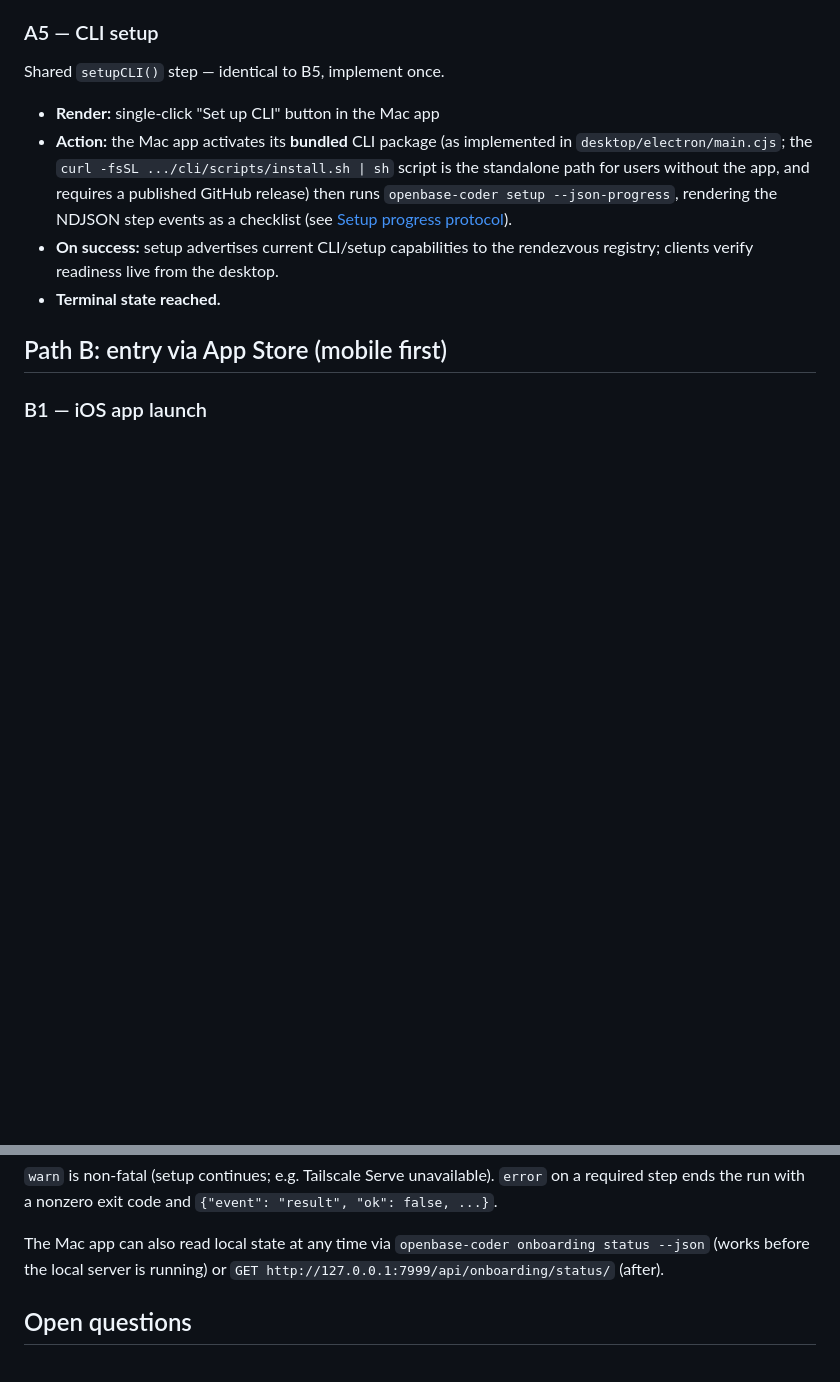
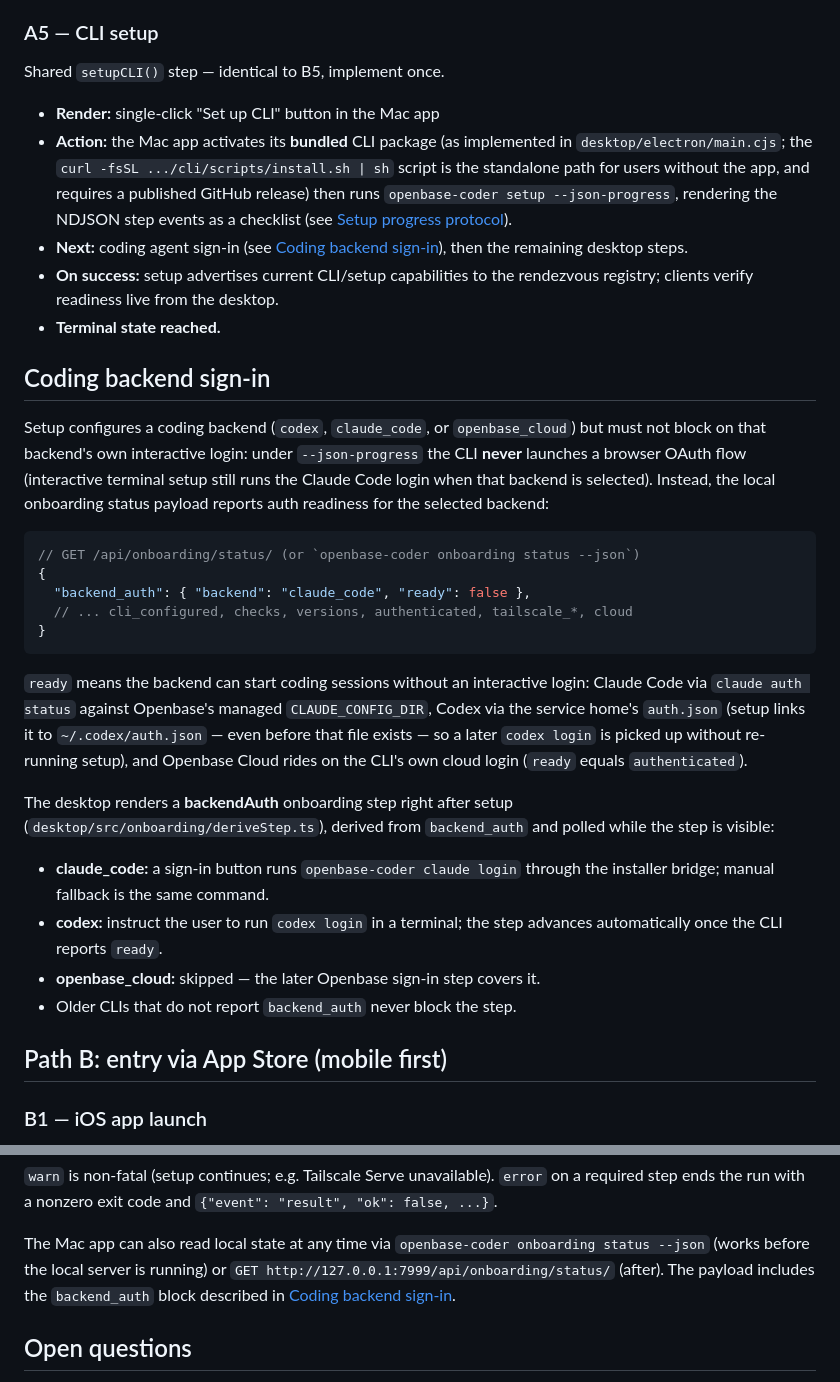
Before and after one commit to JoaquinStudent/sous_chef, a Markdown page: specs/onboarding/README.md, 2 parts joined by grey strips. Drawn GitHub-style; blank space fills up the shorter version.

Commit message:
Document coding backend sign-in in onboarding spec
Describe the backend_auth block in the local onboarding status payload,
the desktop backendAuth step after CLI setup, and the rule that setup
--json-progress never launches an interactive backend login.

Agent-Thread-Id: 9ff31aeb-6243-43c8-9911-0f098f744135

````diff
--- a/specs/onboarding/README.md
+++ b/specs/onboarding/README.md
@@ -141,9 +141,47 @@ Shared `setupCLI()` step — identical to B5, implement once.
   path for users without the app, and requires a published GitHub release)
   then runs `openbase-coder setup --json-progress`, rendering the NDJSON step
   events as a checklist (see [Setup progress protocol](#setup-progress-protocol)).
+- **Next:** coding agent sign-in (see
+  [Coding backend sign-in](#coding-backend-sign-in)), then the remaining
+  desktop steps.
 - **On success:** setup advertises current CLI/setup capabilities to the
   rendezvous registry; clients verify readiness live from the desktop.
 - **Terminal state reached.**
+
+## Coding backend sign-in
+
+Setup configures a coding backend (`codex`, `claude_code`, or
+`openbase_cloud`) but must not block on that backend's own interactive
+login: under `--json-progress` the CLI **never** launches a browser OAuth
+flow (interactive terminal setup still runs the Claude Code login when that
+backend is selected). Instead, the local onboarding status payload reports
+auth readiness for the selected backend:
+
+```jsonc
+// GET /api/onboarding/status/ (or `openbase-coder onboarding status --json`)
+{
+  "backend_auth": { "backend": "claude_code", "ready": false },
+  // ... cli_configured, checks, versions, authenticated, tailscale_*, cloud
+}
+```
+
+`ready` means the backend can start coding sessions without an interactive
+login: Claude Code via `claude auth status` against Openbase's managed
+`CLAUDE_CONFIG_DIR`, Codex via the service home's `auth.json` (setup links
+it to `~/.codex/auth.json` — even before that file exists — so a later
+`codex login` is picked up without re-running setup), and Openbase Cloud
+rides on the CLI's own cloud login (`ready` equals `authenticated`).
+
+The desktop renders a **backendAuth** onboarding step right after setup
+(`desktop/src/onboarding/deriveStep.ts`), derived from `backend_auth` and
+polled while the step is visible:
+
+- **claude_code:** a sign-in button runs `openbase-coder claude login`
+  through the installer bridge; manual fallback is the same command.
+- **codex:** instruct the user to run `codex login` in a terminal; the step
+  advances automatically once the CLI reports `ready`.
+- **openbase_cloud:** skipped — the later Openbase sign-in step covers it.
+- Older CLIs that do not report `backend_auth` never block the step.
 
 ## Path B: entry via App Store (mobile first)
 
@@ -223,7 +261,9 @@ Step IDs (in execution order):
 
 The Mac app can also read local state at any time via
 `openbase-coder onboarding status --json` (works before the local server is
-running) or `GET http://127.0.0.1:7999/api/onboarding/status/` (after).
+running) or `GET http://127.0.0.1:7999/api/onboarding/status/` (after). The
+payload includes the `backend_auth` block described in
+[Coding backend sign-in](#coding-backend-sign-in).
 
 ## Open questions
 
````
